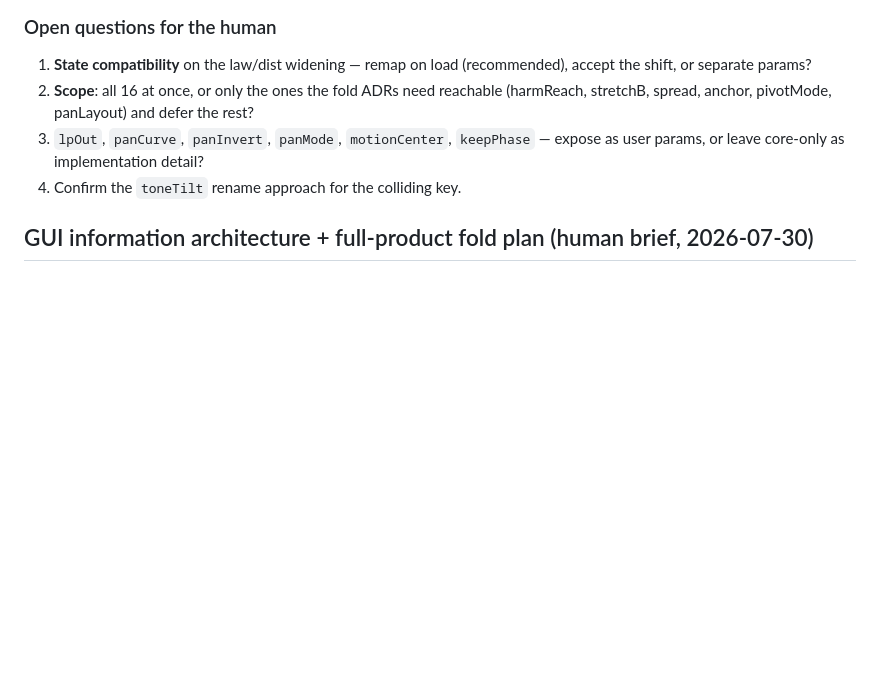
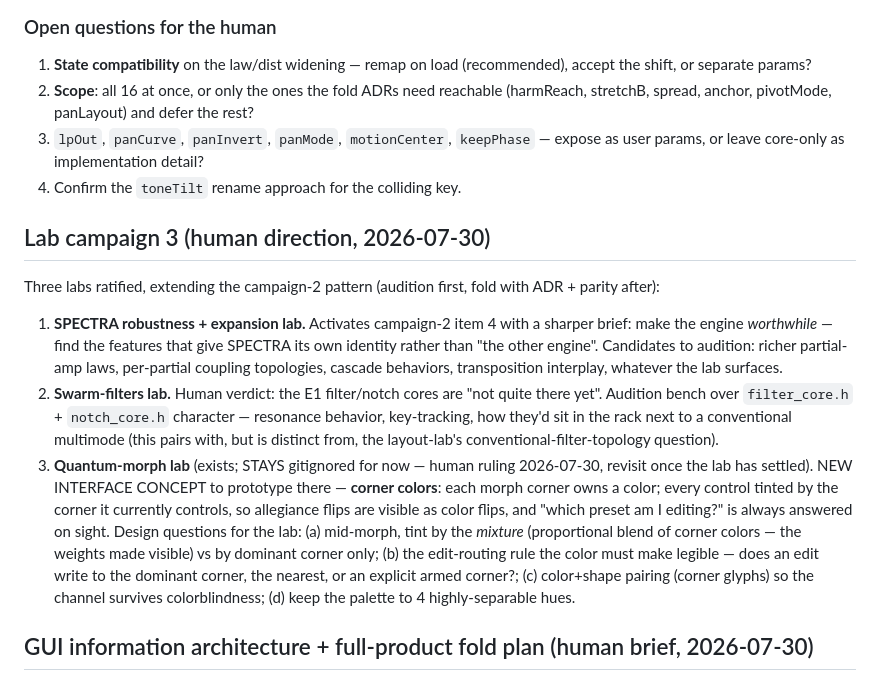
Before and after one commit to Lifted-Truck/HYPERSAW, a Markdown page: ROADMAP.md, the part around the change. Drawn GitHub-style; blank space fills up the shorter version.

Commit message:
roadmap: lab campaign 3 — SPECTRA expansion, swarm filters, morph corner colors
Three labs ratified by the human 2026-07-30: (1) SPECTRA robustness +
expansion (activates campaign-2 item 4 with a sharper brief — give the
engine its own identity); (2) swarm-filters audition bench (human: the
E1 cores are 'not quite there yet'); (3) quantum-morph lab continues,
stays gitignored for now (explicit ruling, revisit when settled), and
gains the corner-colors interface concept: every control tinted by the
corner it currently controls, so allegiance flips and edit targets are
visible on sight. Four design questions recorded for the lab: mixture
tint vs dominant-corner tint mid-morph; the edit-routing rule the color
must make legible; color+glyph pairing for colorblind survival; a
4-hue separable palette.

```diff
--- a/ROADMAP.md
+++ b/ROADMAP.md
@@ -126,6 +126,32 @@ correctness depends on nobody renumbering.
 3. `lpOut`, `panCurve`, `panInvert`, `panMode`, `motionCenter`, `keepPhase` — expose as
    user params, or leave core-only as implementation detail?
 4. Confirm the `toneTilt` rename approach for the colliding key.
+
+## Lab campaign 3 (human direction, 2026-07-30)
+
+Three labs ratified, extending the campaign-2 pattern (audition first, fold with ADR +
+parity after):
+
+1. **SPECTRA robustness + expansion lab.** Activates campaign-2 item 4 with a sharper
+   brief: make the engine *worthwhile* — find the features that give SPECTRA its own
+   identity rather than "the other engine". Candidates to audition: richer partial-amp
+   laws, per-partial coupling topologies, cascade behaviors, transposition interplay,
+   whatever the lab surfaces.
+2. **Swarm-filters lab.** Human verdict: the E1 filter/notch cores are "not quite
+   there yet". Audition bench over `filter_core.h` + `notch_core.h` character —
+   resonance behavior, key-tracking, how they'd sit in the rack next to a conventional
+   multimode (this pairs with, but is distinct from, the layout-lab's
+   conventional-filter-topology question).
+3. **Quantum-morph lab** (exists; STAYS gitignored for now — human ruling 2026-07-30,
+   revisit once the lab has settled). NEW INTERFACE CONCEPT to prototype there —
+   **corner colors**: each morph corner owns a color; every control tinted by the
+   corner it currently controls, so allegiance flips are visible as color flips, and
+   "which preset am I editing?" is always answered on sight. Design questions for the
+   lab: (a) mid-morph, tint by the *mixture* (proportional blend of corner colors —
+   the weights made visible) vs by dominant corner only; (b) the edit-routing rule the
+   color must make legible — does an edit write to the dominant corner, the nearest,
+   or an explicit armed corner?; (c) color+shape pairing (corner glyphs) so the
+   channel survives colorblindness; (d) keep the palette to 4 highly-separable hues.
 
 ## GUI information architecture + full-product fold plan (human brief, 2026-07-30)
 
```
